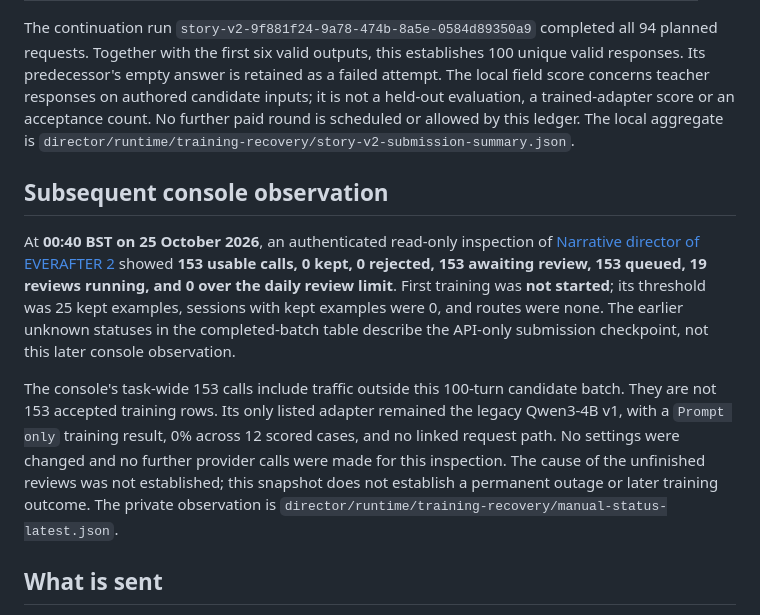
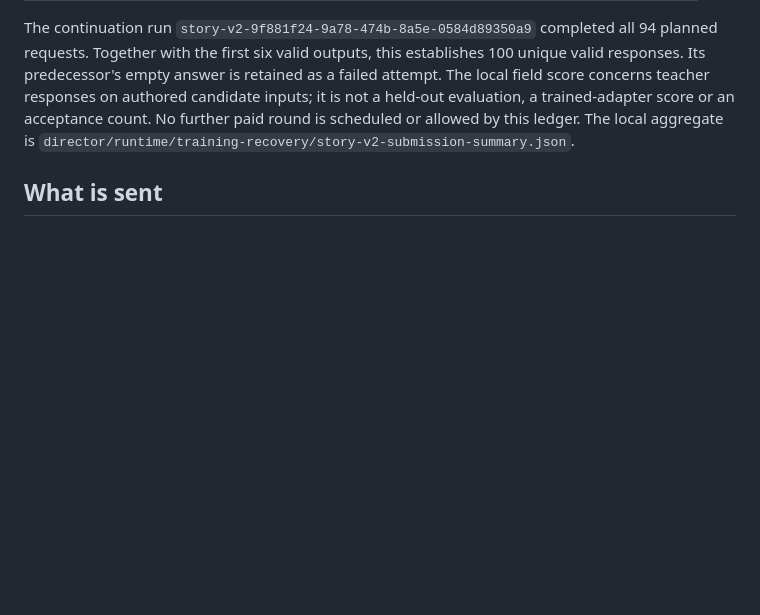
Before and after one commit to anshulyadav1976/mubit-hackathon, a Markdown page: docs/story-v2-submission.md, the part around the change. Drawn GitHub-style; blank space fills up the shorter version.

Commit message:
Remove console observation details from submission doc
Removed subsequent console observation section detailing the inspection and review process.

```diff
--- a/docs/story-v2-submission.md
+++ b/docs/story-v2-submission.md
@@ -20,11 +20,6 @@ Submission finished at **00:19 BST on 25 October 2026** (23:19 UTC on 24 October
 
 The continuation run `story-v2-9f881f24-9a78-474b-8a5e-0584d89350a9` completed all 94 planned requests. Together with the first six valid outputs, this establishes 100 unique valid responses. Its predecessor's empty answer is retained as a failed attempt. The local field score concerns teacher responses on authored candidate inputs; it is not a held-out evaluation, a trained-adapter score or an acceptance count. No further paid round is scheduled or allowed by this ledger. The local aggregate is `director/runtime/training-recovery/story-v2-submission-summary.json`.
 
-## Subsequent console observation
-
-At **00:40 BST on 25 October 2026**, an authenticated read-only inspection of [Narrative director of EVERAFTER 2](https://app.mubit.ai/console/projects/ws-4f30c2c7f67f9351/workloads/ln_0958f4c72a83f14c91fb4b6d) showed **153 usable calls, 0 kept, 0 rejected, 153 awaiting review, 153 queued, 19 reviews running, and 0 over the daily review limit**. First training was **not started**; its threshold was 25 kept examples, sessions with kept examples were 0, and routes were none. The earlier unknown statuses in the completed-batch table describe the API-only submission checkpoint, not this later console observation.
-
-The console's task-wide 153 calls include traffic outside this 100-turn candidate batch. They are not 153 accepted training rows. Its only listed adapter remained the legacy Qwen3-4B v1, with a `Prompt only` training result, 0% across 12 scored cases, and no linked request path. No settings were changed and no further provider calls were made for this inspection. The cause of the unfinished reviews was not established; this snapshot does not establish a permanent outage or later training outcome. The private observation is `director/runtime/training-recovery/manual-status-latest.json`.
 
 ## What is sent
 
```
